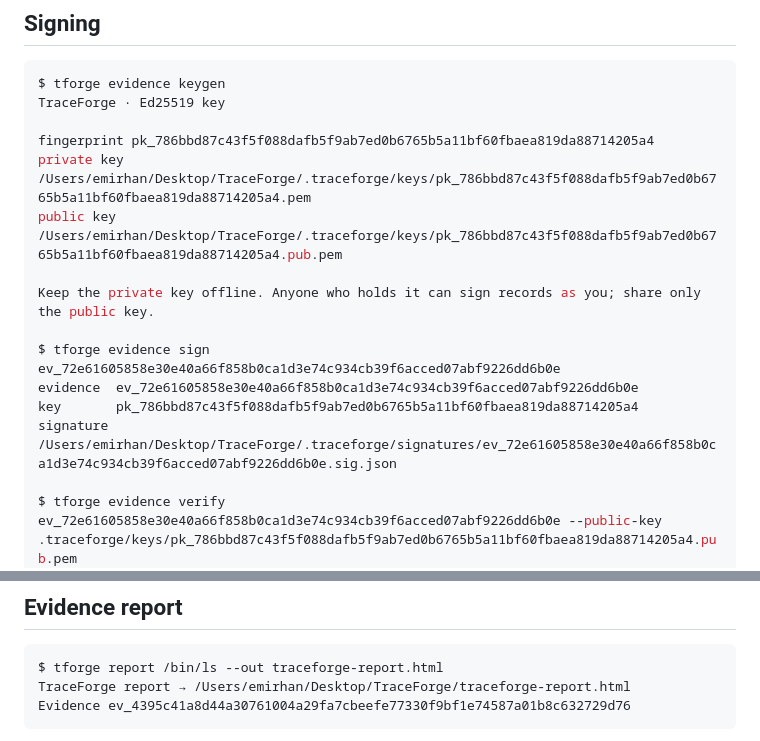
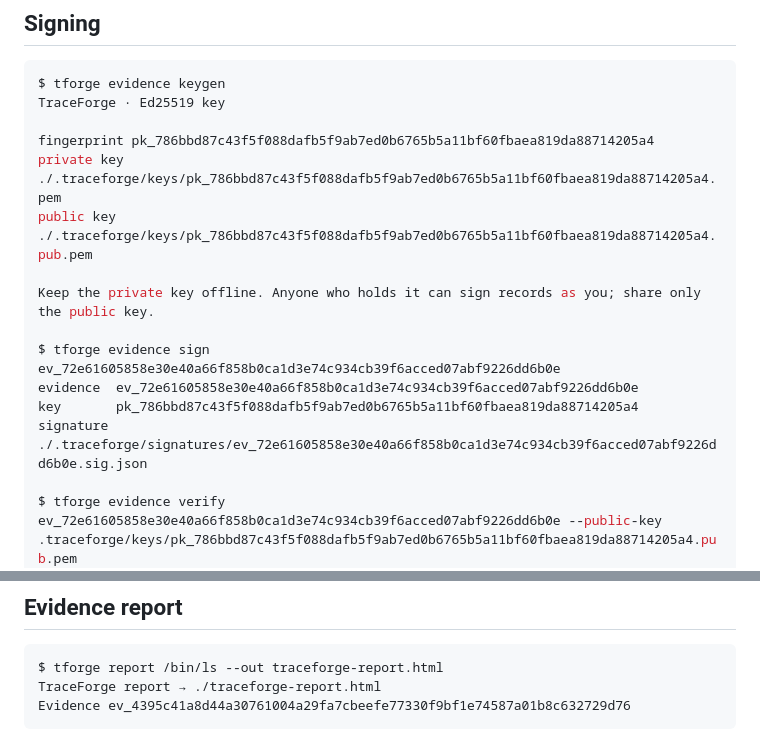
Before and after one commit to Mutersec/traceforge, a Markdown page: README.md, 2 parts joined by grey strips. Rendered like a GitHub page.

Commit message:
docs: replace personal absolute paths with project-relative ones
The keygen, sign and report output blocks copied live stdout, which
leaked the maintainer's home directory into two published docs files. The
evidence store root is built from process.cwd(), so ./.traceforge/... and
./traceforge-report.html describe the same locations the CLI resolves.

Key fingerprints and Evidence IDs in these blocks are unchanged so the
gallery and the cross-references between README and the Turkish guide
keep matching.

````diff
--- a/README.md
+++ b/README.md
@@ -146,15 +146,15 @@ $ tforge evidence keygen
 TraceForge · Ed25519 key
 
 fingerprint pk_786bbd87c43f5f088dafb5f9ab7ed0b6765b5a11bf60fbaea819da88714205a4
-private key /Users/emirhan/Desktop/TraceForge/.traceforge/keys/pk_786bbd87c43f5f088dafb5f9ab7ed0b6765b5a11bf60fbaea819da88714205a4.pem
-public key  /Users/emirhan/Desktop/TraceForge/.traceforge/keys/pk_786bbd87c43f5f088dafb5f9ab7ed0b6765b5a11bf60fbaea819da88714205a4.pub.pem
+private key ./.traceforge/keys/pk_786bbd87c43f5f088dafb5f9ab7ed0b6765b5a11bf60fbaea819da88714205a4.pem
+public key  ./.traceforge/keys/pk_786bbd87c43f5f088dafb5f9ab7ed0b6765b5a11bf60fbaea819da88714205a4.pub.pem
 
 Keep the private key offline. Anyone who holds it can sign records as you; share only the public key.
 
 $ tforge evidence sign ev_72e61605858e30e40a66f858b0ca1d3e74c934cb39f6acced07abf9226dd6b0e
 evidence  ev_72e61605858e30e40a66f858b0ca1d3e74c934cb39f6acced07abf9226dd6b0e
 key       pk_786bbd87c43f5f088dafb5f9ab7ed0b6765b5a11bf60fbaea819da88714205a4
-signature /Users/emirhan/Desktop/TraceForge/.traceforge/signatures/ev_72e61605858e30e40a66f858b0ca1d3e74c934cb39f6acced07abf9226dd6b0e.sig.json
+signature ./.traceforge/signatures/ev_72e61605858e30e40a66f858b0ca1d3e74c934cb39f6acced07abf9226dd6b0e.sig.json
 
 $ tforge evidence verify ev_72e61605858e30e40a66f858b0ca1d3e74c934cb39f6acced07abf9226dd6b0e --public-key .traceforge/keys/pk_786bbd87c43f5f088dafb5f9ab7ed0b6765b5a11bf60fbaea819da88714205a4.pub.pem
 signed · verified by pk_786bbd87c43f5f088dafb5f9ab7ed0b6765b5a11bf60fbaea819da88714205a4
@@ -237,7 +237,7 @@ failing. `tforge report SomeApp.app` renders the same record as HTML.
 
 ```console
 $ tforge report /bin/ls --out traceforge-report.html
-TraceForge report → /Users/emirhan/Desktop/TraceForge/traceforge-report.html
+TraceForge report → ./traceforge-report.html
 Evidence ev_4395c41a8d44a30761004a29fa7cbeefe77330f9bf1e74587a01b8c632729d76
 ```
 
````
Also changed, not shown: docs/turkish-guide.md (+1 -1 lines).
